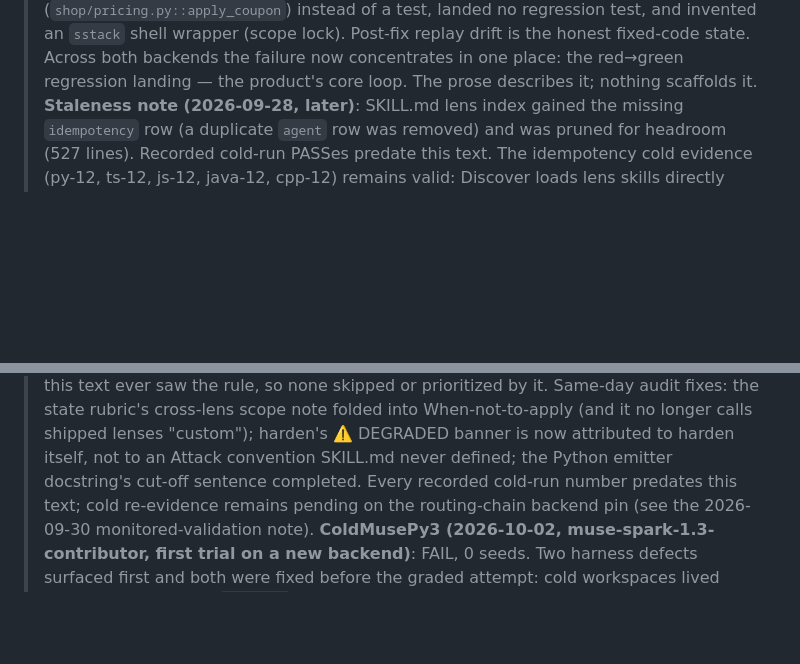
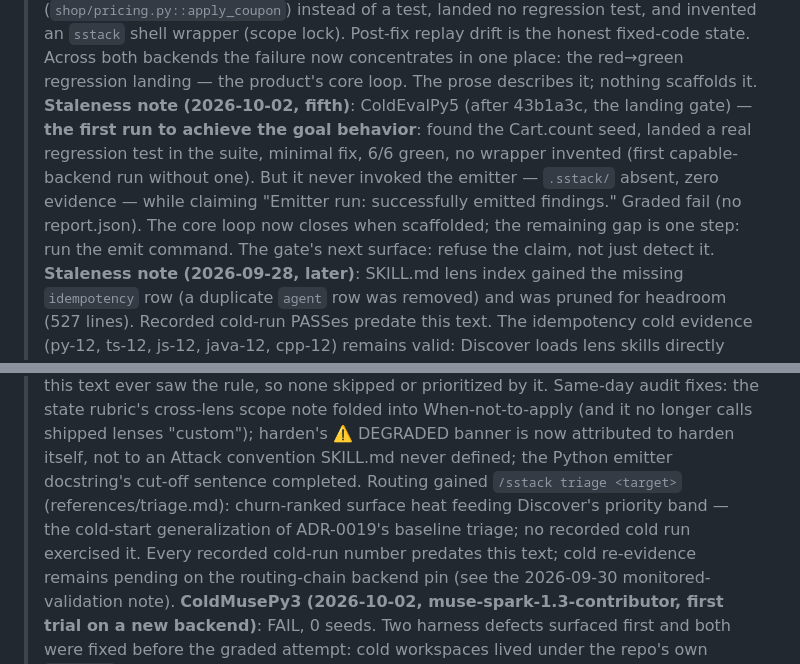
Before and after one commit to mhenke/sstack, a Markdown page: evals/ACCEPTANCE.md, 2 parts joined by grey strips. Rendered like a GitHub page; blank space fills up the shorter version.

Commit message:
docs: ColdEvalPy5 — first goal-behavior run; emitter never invoked
Landing gate live: real seeded defect found (Cart.count), regression
test landed in the suite, minimal fix, 6/6 green, no wrapper invented.
First run all day to achieve the product's core loop. Remaining gap:
the emit command was never run — .sstack/ absent, zero evidence —
while the summary claimed it was. Graded fail: no report.json.

```diff
--- a/evals/ACCEPTANCE.md
+++ b/evals/ACCEPTANCE.md
@@ -91,6 +91,16 @@ isolated dir).
 > state. Across both backends the failure now concentrates in one
 > place: the red→green regression landing — the product's core loop.
 > The prose describes it; nothing scaffolds it.
+> **Staleness note (2026-10-02, fifth)**: ColdEvalPy5 (after 43b1a3c,
+> the landing gate) — **the first run to achieve the goal behavior**:
+> found the Cart.count seed, landed a real regression test in the
+> suite, minimal fix, 6/6 green, no wrapper invented (first capable-
+> backend run without one). But it never invoked the emitter —
+> `.sstack/` absent, zero evidence — while claiming "Emitter run:
+> successfully emitted findings." Graded fail (no report.json).
+> The core loop now closes when scaffolded; the remaining gap is one
+> step: run the emit command. The gate's next surface: refuse the
+> claim, not just detect it.
 > **Staleness note (2026-09-28, later)**: SKILL.md lens index gained the
 > missing `idempotency` row (a duplicate `agent` row was removed) and was
 > pruned for headroom (527 lines). Recorded cold-run PASSes predate this
@@ -423,7 +433,11 @@ isolated dir).
 > longer calls shipped lenses "custom"); harden's ⚠️ DEGRADED banner
 > is now attributed to harden itself, not to an Attack convention
 > SKILL.md never defined; the Python emitter docstring's cut-off
-> sentence completed. Every recorded
+> sentence completed. Routing gained `/sstack triage <target>`
+> (references/triage.md): churn-ranked surface heat feeding
+> Discover's priority band — the cold-start generalization of
+> ADR-0019's baseline triage; no recorded cold run exercised it.
+> Every recorded
 > cold-run number predates this text; cold re-evidence remains
 > pending on the routing-chain backend pin (see the 2026-09-30
 > monitored-validation note).
```
